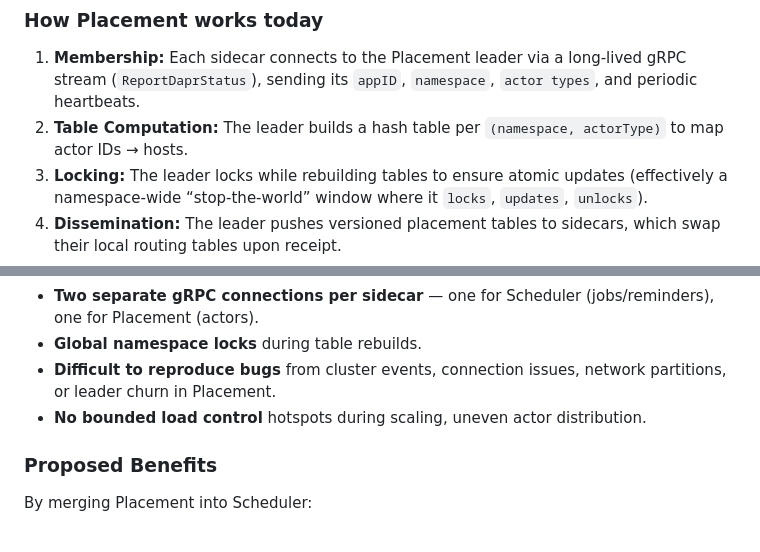
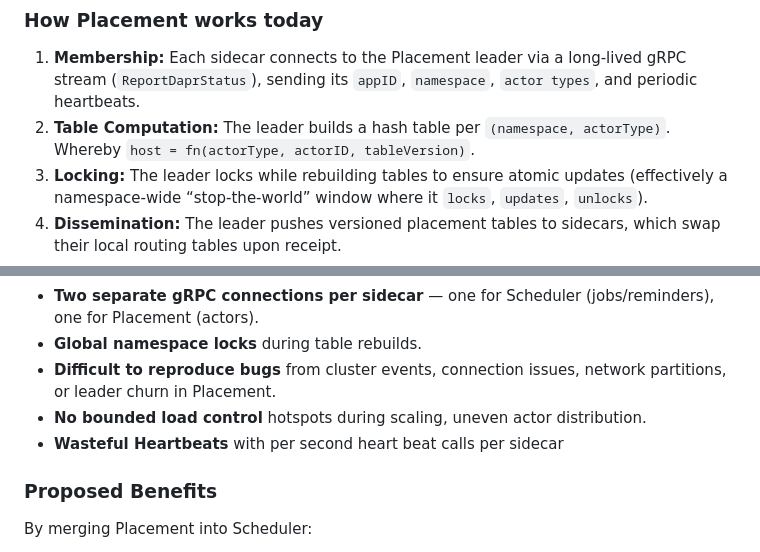
Before and after one commit to dapr/proposals, a Markdown page: 20251022-S-placementV2.md, 2 parts joined by grey strips. GitHub-like rendering.

```diff
--- a/20251022-S-placementV2.md
+++ b/20251022-S-placementV2.md
@@ -33,7 +34,7 @@ computes hash tables mapping actor IDs to sidecars, and pushes versioned tables
 ### How Placement works today
 
 1. **Membership:** Each sidecar connects to the Placement leader via a long-lived gRPC stream (`ReportDaprStatus`), sending its `appID`, `namespace`, `actor types`, and periodic heartbeats.
-2. **Table Computation:** The leader builds a hash table per `(namespace, actorType)` to map actor IDs → hosts.
+2. **Table Computation:** The leader builds a hash table per `(namespace, actorType)`. Whereby `host = fn(actorType, actorID, tableVersion)`.
 3. **Locking:** The leader locks while rebuilding tables to ensure atomic updates (effectively a namespace-wide “stop-the-world” window where it `locks`, `updates`, `unlocks`).
 4. **Dissemination:** The leader pushes versioned placement tables to sidecars, which swap their local routing tables upon receipt.
 5. **Leader Election:** Placement replicas elect a leader via HashiCorp Raft. The leader maintains all in-memory membership and placement state.
@@ -55,6 +56,7 @@ Sidecars:
 - **Global namespace locks** during table rebuilds.
 - **Difficult to reproduce bugs** from cluster events, connection issues, network partitions, or leader churn in Placement.
 - **No bounded load control** hotspots during scaling, uneven actor distribution.
+- **Wasteful Heartbeats** with per second heart beat calls per sidecar
 
 ### Proposed Benefits
 
```
Also changed, not shown: other parts of 20251022-S-placementV2.md (+47 -20 lines), resources/20251022-S-placementV2/loadDaprd2DownFlow.png (added), resources/20251022-S-placementV2/loadStartupFlow.png (added), resources/20251022-S-placementV2/loadSteadyStateFlow.png (added).
